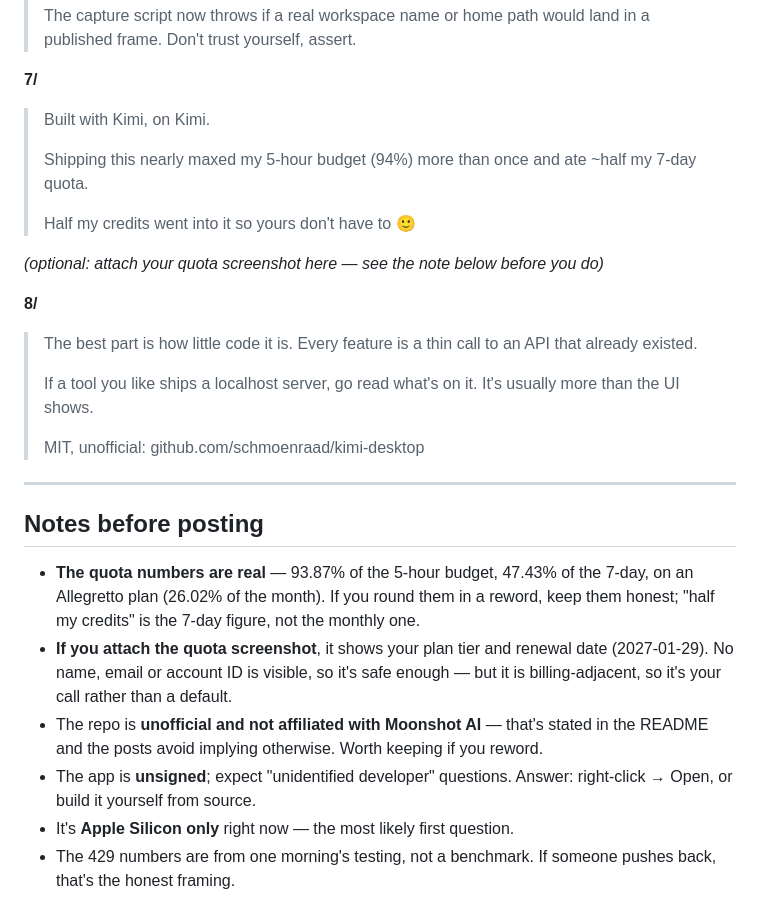
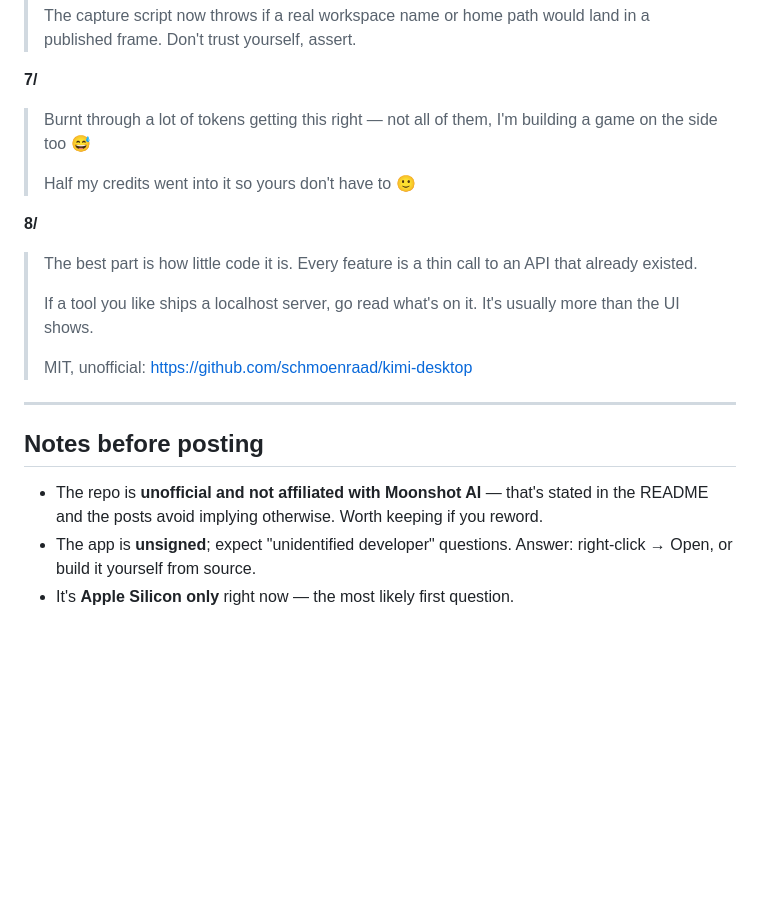
Before and after one commit to schmoenraad/kimi-desktop, a Markdown page: LAUNCH-POSTS.md, the part around one of its changes. Rendered like a GitHub page; blank space fills up the shorter version.

```diff
--- a/LAUNCH-POSTS.md
+++ b/LAUNCH-POSTS.md
@@ -80,14 +101,10 @@ something else. Attach `screenshots/app-hero.png` to the first post of either ve
 > published frame. Don't trust yourself, assert.
 
 **7/**
-> Built with Kimi, on Kimi.
->
-> Shipping this nearly maxed my 5-hour budget (94%) more than once and ate ~half my
-> 7-day quota.
+> Burnt through a lot of tokens getting this right — not all of them, I'm building a
+> game on the side too 😅
 >
 > Half my credits went into it so yours don't have to 🙂
-
-*(optional: attach your quota screenshot here — see the note below before you do)*
 
 **8/**
 > The best part is how little code it is. Every feature is a thin call to an API that
@@ -96,22 +113,14 @@ something else. Attach `screenshots/app-hero.png` to the first post of either ve
 > If a tool you like ships a localhost server, go read what's on it. It's usually more
 > than the UI shows.
 >
-> MIT, unofficial: github.com/schmoenraad/kimi-desktop
+> MIT, unofficial: https://github.com/schmoenraad/kimi-desktop
 
 ---
 
 ## Notes before posting
 
-- **The quota numbers are real** — 93.87% of the 5-hour budget, 47.43% of the 7-day, on
-  an Allegretto plan (26.02% of the month). If you round them in a reword, keep them
-  honest; "half my credits" is the 7-day figure, not the monthly one.
-- **If you attach the quota screenshot**, it shows your plan tier and renewal date
-  (2027-01-29). No name, email or account ID is visible, so it's safe enough — but it is
-  billing-adjacent, so it's your call rather than a default.
 - The repo is **unofficial and not affiliated with Moonshot AI** — that's stated in the
   README and the posts avoid implying otherwise. Worth keeping if you reword.
 - The app is **unsigned**; expect "unidentified developer" questions. Answer: right-click
   → Open, or build it yourself from source.
 - It's **Apple Silicon only** right now — the most likely first question.
-- The 429 numbers are from one morning's testing, not a benchmark. If someone pushes
-  back, that's the honest framing.
```
Also changed, not shown: other parts of LAUNCH-POSTS.md (+31 -10 lines).
